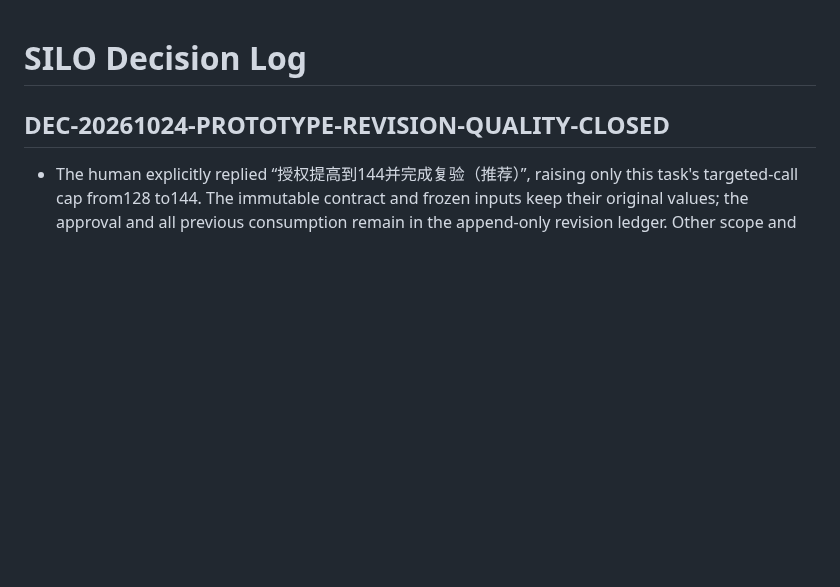
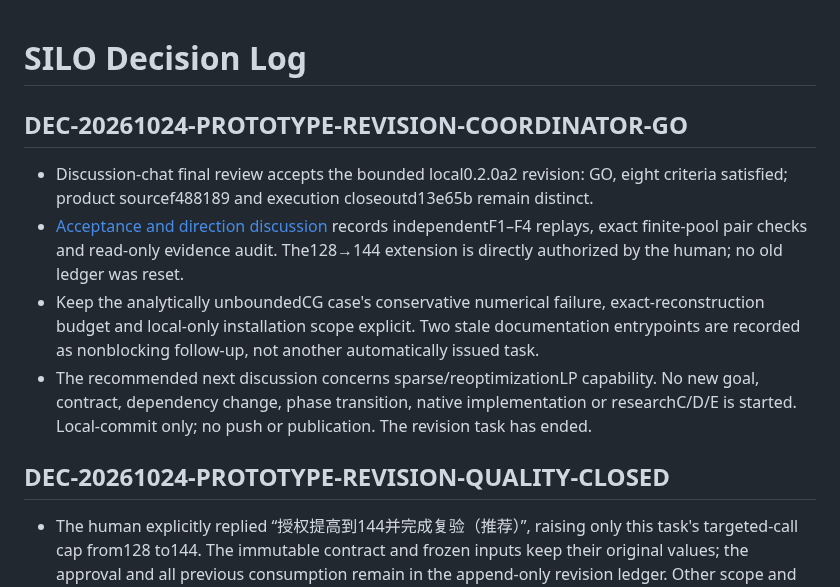
Before and after one commit to exoplanetX/silo, a Markdown page: .silo-dos/decision_log.md, the part around the change. Drawn GitHub-style; blank space fills up the shorter version.

Commit message:
review: accept bounded a2 revision and assess the next solver direction

```diff
--- a/.silo-dos/decision_log.md
+++ b/.silo-dos/decision_log.md
@@ -1,4 +1,18 @@
 # SILO Decision Log
+
+## DEC-20261024-PROTOTYPE-REVISION-COORDINATOR-GO
+
+- Discussion-chat final review accepts the bounded local0.2.0a2 revision: GO, eight
+  criteria satisfied; product sourcef488189 and execution closeoutd13e65b remain distinct.
+- [Acceptance and direction discussion](../docs/prototype_revision_acceptance_20261024.md)
+  records independentF1–F4 replays, exact finite-pool pair checks and read-only evidence audit.
+  The128→144 extension is directly authorized by the human; no old ledger was reset.
+- Keep the analytically unboundedCG case's conservative numerical failure, exact-reconstruction
+  budget and local-only installation scope explicit. Two stale documentation entrypoints are
+  recorded as nonblocking follow-up, not another automatically issued task.
+- The recommended next discussion concerns sparse/reoptimizationLP capability. No new goal,
+  contract, dependency change, phase transition, native implementation or researchC/D/E is started.
+  Local-commit only; no push or publication. The revision task has ended.
 
 ## DEC-20261024-PROTOTYPE-REVISION-QUALITY-CLOSED
 
```
Also changed, not shown: .silo-dos/project_profile.md (+4 -1 lines), docs/prototype_revision_acceptance_20261024.md (added, +119 -0 lines).
